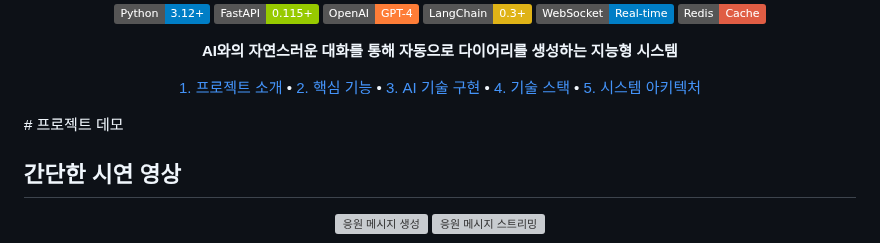
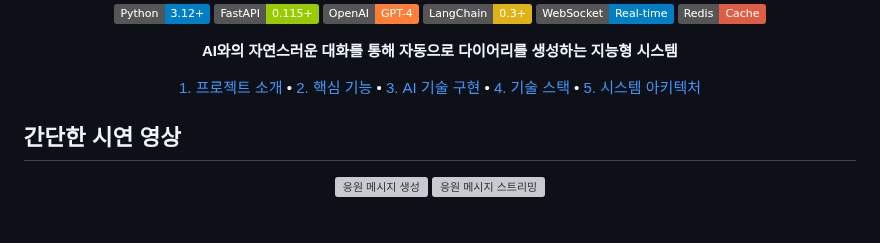
Before and after one commit to godeboon/AI_dairy_project, a Markdown page: README.md, the part around the change. Rendered like a GitHub page; badges without logos; blank space fills up the shorter version; grey boxes are pictures that could not be loaded.

```diff
--- a/README.md
+++ b/README.md
@@ -15,7 +15,6 @@
 
 
 </div>
-#  프로젝트 데모
 
 ## 간단한 시연 영상
 
```
